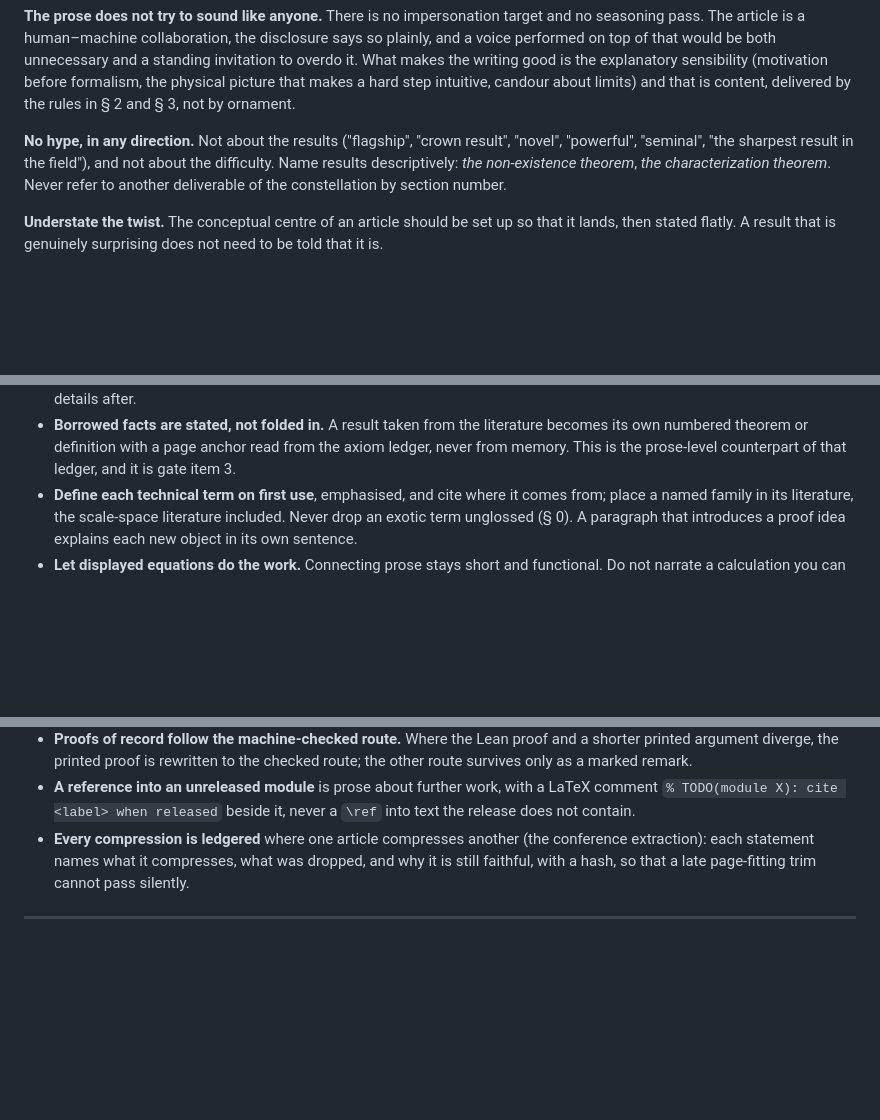
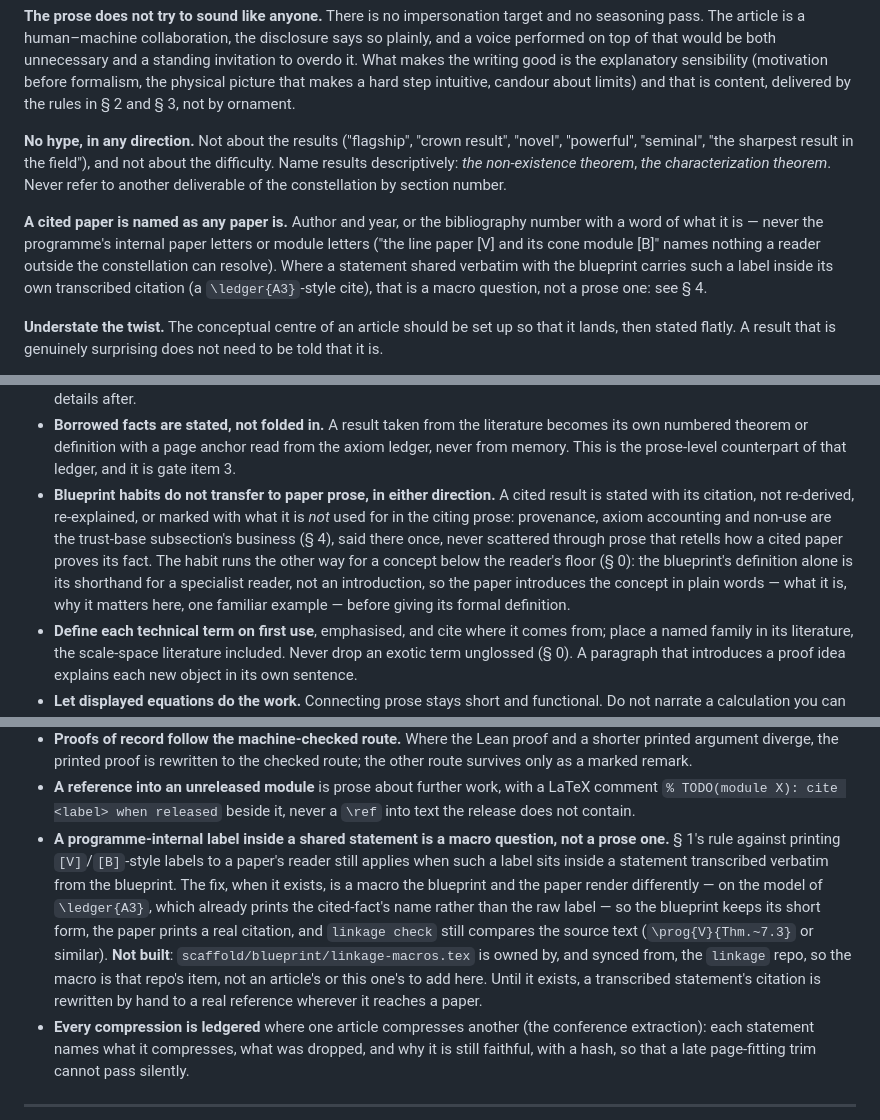
Before and after one commit to danielfagerstrom/article-kit, a Markdown page: docs/WRITING.md, 3 parts joined by grey strips. Rendered like a GitHub page; blank space fills up the shorter version.

```diff
--- a/docs/WRITING.md
+++ b/docs/WRITING.md
@@ -100,6 +100,12 @@ the rules in § 2 and § 3, not by ornament.
 results descriptively: *the non-existence theorem*, *the characterization theorem*. Never refer to
 another deliverable of the constellation by section number.
 
+**A cited paper is named as any paper is.** Author and year, or the bibliography number with a word
+of what it is — never the programme's internal paper letters or module letters ("the line paper [V]
+and its cone module [B]" names nothing a reader outside the constellation can resolve). Where a
+statement shared verbatim with the blueprint carries such a label inside its own transcribed
+citation (a `\ledger{A3}`-style cite), that is a macro question, not a prose one: see § 4.
+
 **Understate the twist.** The conceptual centre of an article should be set up so that it lands,
 then stated flatly. A result that is genuinely surprising does not need to be told that it is.
 
@@ -186,6 +192,14 @@ derivations and where they turn) must be on the page, not merely named.
 - **Borrowed facts are stated, not folded in.** A result taken from the literature becomes its own
   numbered theorem or definition with a page anchor read from the axiom ledger, never from memory.
   This is the prose-level counterpart of that ledger, and it is gate item 3.
+- **Blueprint habits do not transfer to paper prose, in either direction.** A cited result is stated
+  with its citation, not re-derived, re-explained, or marked with what it is *not* used for in the
+  citing prose: provenance, axiom accounting and non-use are the trust-base subsection's business
+  (§ 4), said there once, never scattered through prose that retells how a cited paper proves its
+  fact. The habit runs the other way for a concept below the reader's floor (§ 0): the blueprint's
+  definition alone is its shorthand for a specialist reader, not an introduction, so the paper
+  introduces the concept in plain words — what it is, why it matters here, one familiar example —
+  before giving its formal definition.
 - **Define each technical term on first use**, emphasised, and cite where it comes from; place a
   named family in its literature, the scale-space literature included. Never drop an exotic term
   unglossed (§ 0). A paragraph that introduces a proof idea explains each new object in its own
@@ -243,6 +257,16 @@ decisions, so each article's `adr/` records its own; this standard records that
 - **A reference into an unreleased module** is prose about further work, with a LaTeX comment
   `% TODO(module X): cite <label> when released` beside it, never a `\ref` into text the release
   does not contain.
+- **A programme-internal label inside a shared statement is a macro question, not a prose one.**
+  § 1's rule against printing `[V]`/`[B]`-style labels to a paper's reader still applies when such a
+  label sits inside a statement transcribed verbatim from the blueprint. The fix, when it exists, is
+  a macro the blueprint and the paper render differently — on the model of `\ledger{A3}`, which
+  already prints the cited-fact's name rather than the raw label — so the blueprint keeps its short
+  form, the paper prints a real citation, and `linkage check` still compares the source text
+  (`\prog{V}{Thm.~7.3}` or similar). **Not built**: `scaffold/blueprint/linkage-macros.tex` is owned
+  by, and synced from, the `linkage` repo, so the macro is that repo's item, not an article's or this
+  one's to add here. Until it exists, a transcribed statement's citation is rewritten by hand to a
+  real reference wherever it reaches a paper.
 - **Every compression is ledgered** where one article compresses another (the conference
   extraction): each statement names what it compresses, what was dropped, and why it is still
   faithful, with a hash, so that a late page-fitting trim cannot pass silently.
```
Also changed, not shown: docs/PUBLICATION-TEMPLATE.md (+9 -1 lines), docs/REVIEWER-CONTRACT.md (+32 -3 lines).
